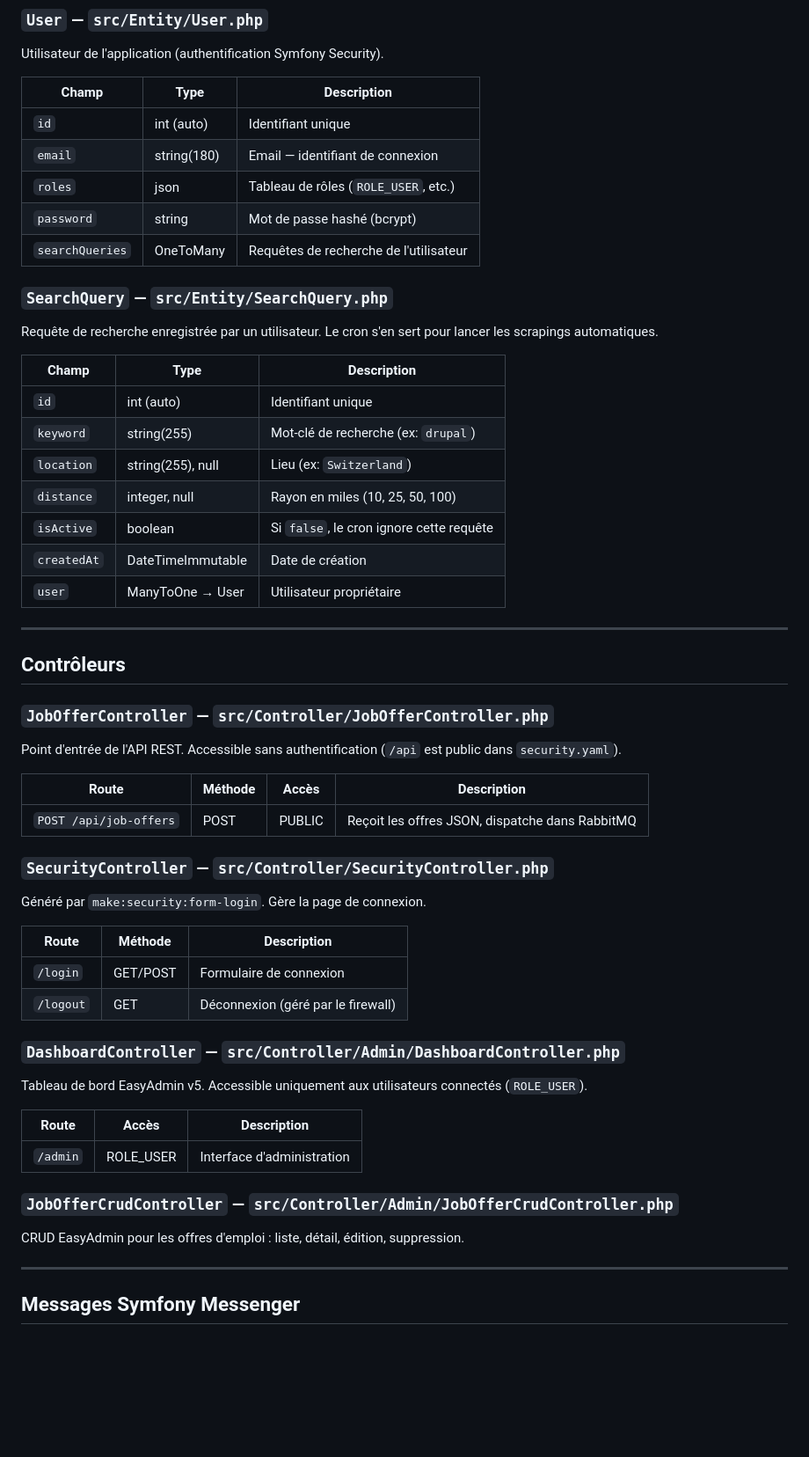
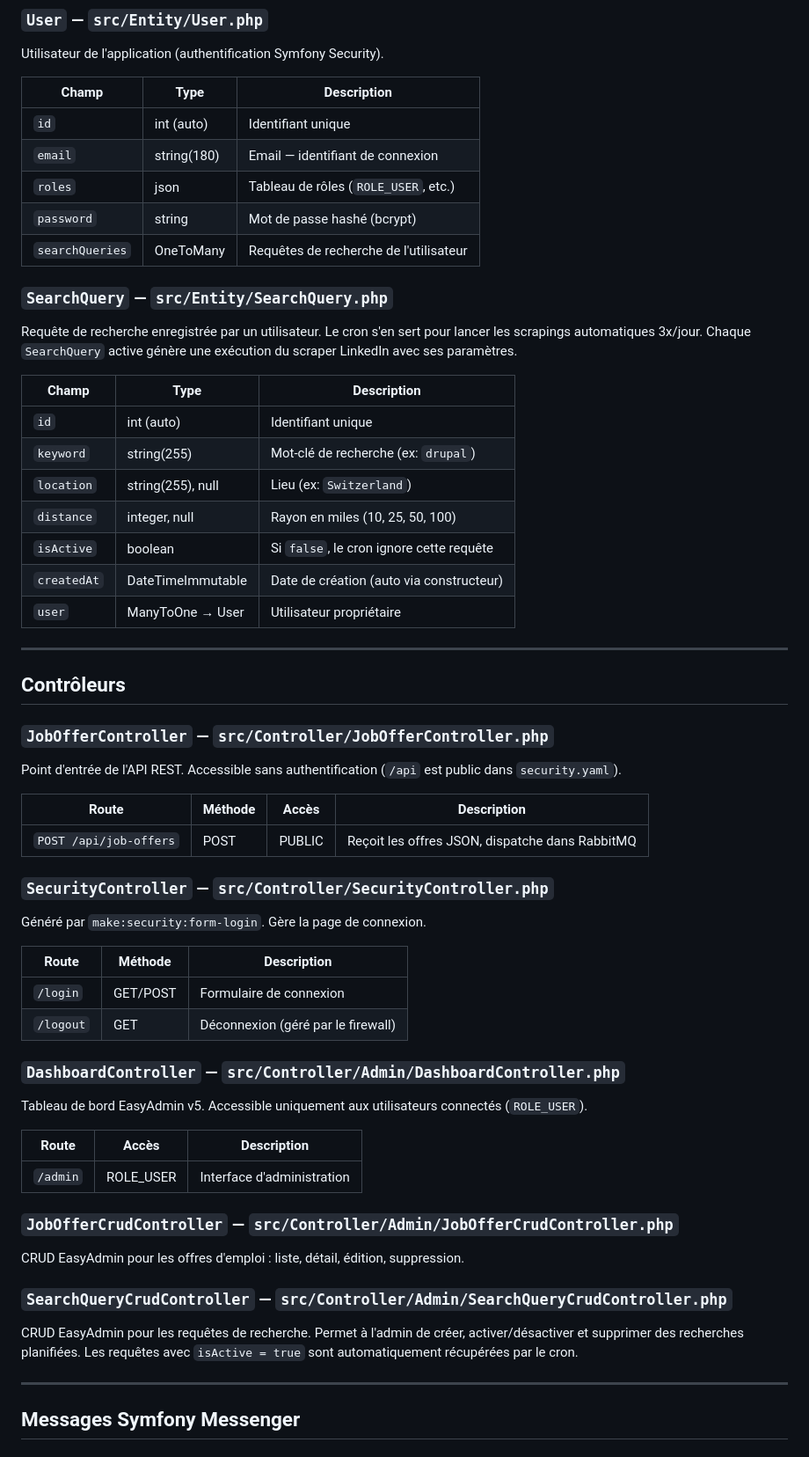
Before and after one commit to baherdev/script_job_offer, a Markdown page: README.md, the part around one of its changes. Shown at 88% size. Rendered like a GitHub page; blank space fills up the shorter version.

```diff
--- a/README.md
+++ b/README.md
@@ -102,17 +108,17 @@ Représente une offre d'emploi scrappée et persistée.
 
 Utilisateur de l'application (authentification Symfony Security).
 
-| Champ            | Type              | Description                          |
-|------------------|-------------------|--------------------------------------|
-| `id`             | int (auto)        | Identifiant unique                   |
-| `email`          | string(180)       | Email — identifiant de connexion     |
-| `roles`          | json              | Tableau de rôles (`ROLE_USER`, etc.) |
-| `password`       | string            | Mot de passe hashé (bcrypt)          |
+| Champ            | Type              | Description                            |
+|------------------|-------------------|----------------------------------------|
+| `id`             | int (auto)        | Identifiant unique                     |
+| `email`          | string(180)       | Email — identifiant de connexion       |
+| `roles`          | json              | Tableau de rôles (`ROLE_USER`, etc.)   |
+| `password`       | string            | Mot de passe hashé (bcrypt)            |
 | `searchQueries`  | OneToMany         | Requêtes de recherche de l'utilisateur |
 
 ### `SearchQuery` — `src/Entity/SearchQuery.php`
 
-Requête de recherche enregistrée par un utilisateur. Le cron s'en sert pour lancer les scrapings automatiques.
+Requête de recherche enregistrée par un utilisateur. Le cron s'en sert pour lancer les scrapings automatiques 3x/jour. Chaque `SearchQuery` active génère une exécution du scraper LinkedIn avec ses paramètres.
 
 | Champ       | Type              | Description                               |
 |-------------|-------------------|-------------------------------------------|
@@ -121,7 +127,7 @@ Requête de recherche enregistrée par un utilisateur. Le cron s'en sert pour la
 | `location`  | string(255), null | Lieu (ex: `Switzerland`)                  |
 | `distance`  | integer, null     | Rayon en miles (10, 25, 50, 100)          |
 | `isActive`  | boolean           | Si `false`, le cron ignore cette requête  |
-| `createdAt` | DateTimeImmutable | Date de création                          |
+| `createdAt` | DateTimeImmutable | Date de création (auto via constructeur)  |
 | `user`      | ManyToOne → User  | Utilisateur propriétaire                  |
 
 ---
@@ -132,30 +138,34 @@ Requête de recherche enregistrée par un utilisateur. Le cron s'en sert pour la
 
 Point d'entrée de l'API REST. Accessible sans authentification (`/api` est public dans `security.yaml`).
 
-| Route               | Méthode | Accès  | Description                          |
-|---------------------|---------|--------|--------------------------------------|
-| `POST /api/job-offers` | POST | PUBLIC | Reçoit les offres JSON, dispatche dans RabbitMQ |
+| Route                  | Méthode | Accès  | Description                                     |
+|------------------------|---------|--------|-------------------------------------------------|
+| `POST /api/job-offers` | POST    | PUBLIC | Reçoit les offres JSON, dispatche dans RabbitMQ |
 
 ### `SecurityController` — `src/Controller/SecurityController.php`
 
 Généré par `make:security:form-login`. Gère la page de connexion.
 
-| Route        | Méthode   | Description                        |
-|--------------|-----------|------------------------------------|
-| `/login`     | GET/POST  | Formulaire de connexion            |
-| `/logout`    | GET       | Déconnexion (géré par le firewall) |
+| Route     | Méthode  | Description                        |
+|-----------|----------|------------------------------------|
+| `/login`  | GET/POST | Formulaire de connexion            |
+| `/logout` | GET      | Déconnexion (géré par le firewall) |
 
 ### `DashboardController` — `src/Controller/Admin/DashboardController.php`
 
 Tableau de bord EasyAdmin v5. Accessible uniquement aux utilisateurs connectés (`ROLE_USER`).
 
-| Route    | Accès     | Description              |
-|----------|-----------|--------------------------|
+| Route    | Accès     | Description                |
+|----------|-----------|----------------------------|
 | `/admin` | ROLE_USER | Interface d'administration |
 
 ### `JobOfferCrudController` — `src/Controller/Admin/JobOfferCrudController.php`
 
 CRUD EasyAdmin pour les offres d'emploi : liste, détail, édition, suppression.
+
+### `SearchQueryCrudController` — `src/Controller/Admin/SearchQueryCrudController.php`
+
+CRUD EasyAdmin pour les requêtes de recherche. Permet à l'admin de créer, activer/désactiver et supprimer des recherches planifiées. Les requêtes avec `isActive = true` sont automatiquement récupérées par le cron.
 
 ---
 
```
Also changed, not shown: other parts of README.md (+131 -59 lines).
